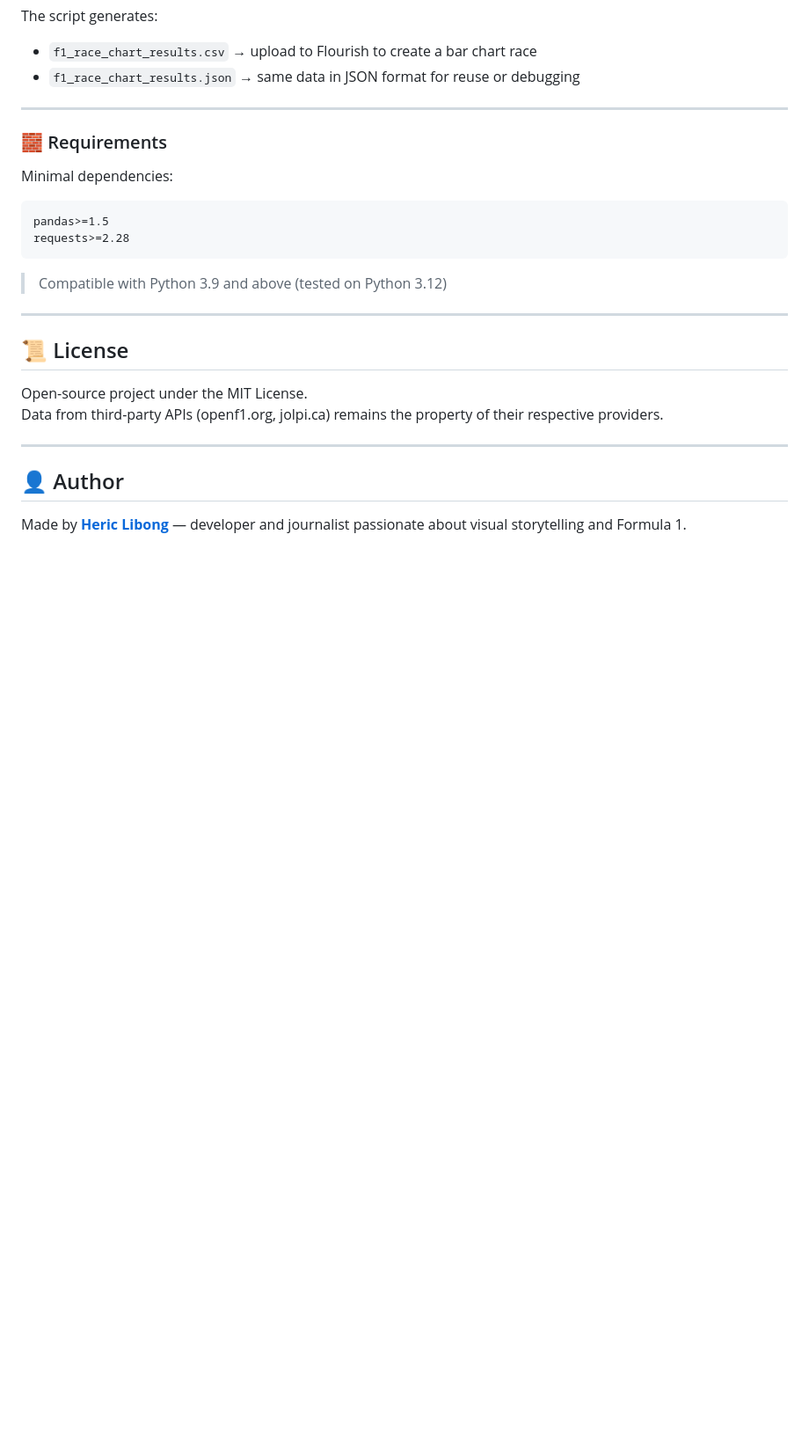
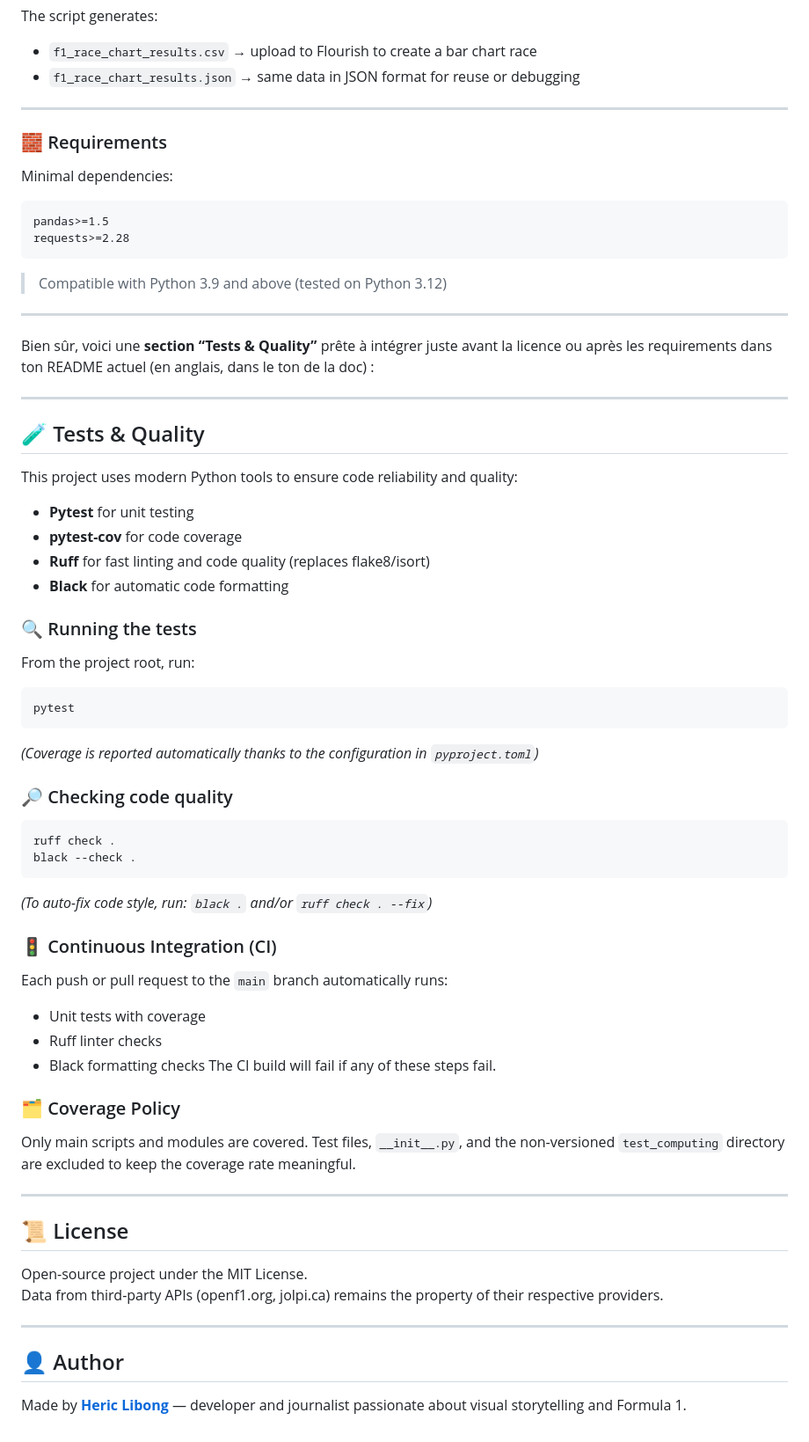
Before and after one commit to hericlibong/beautifullF1, a Markdown page: README.md, the part around the change. Shown at 88% size. Drawn GitHub-style; blank space fills up the shorter version.

Commit message:
add quality section to readme [skip ci]

````diff
--- a/README.md
+++ b/README.md
@@ -105,6 +105,53 @@ requests>=2.28
 
 ---
 
+Bien sûr, voici une **section “Tests & Quality”** prête à intégrer juste avant la licence ou après les requirements dans ton README actuel (en anglais, dans le ton de la doc) :
+
+---
+
+## 🧪 Tests & Quality
+
+This project uses modern Python tools to ensure code reliability and quality:
+
+* **Pytest** for unit testing
+* **pytest-cov** for code coverage
+* **Ruff** for fast linting and code quality (replaces flake8/isort)
+* **Black** for automatic code formatting
+
+### 🔍 Running the tests
+
+From the project root, run:
+
+```bash
+pytest
+```
+
+*(Coverage is reported automatically thanks to the configuration in `pyproject.toml`)*
+
+### 🔎 Checking code quality
+
+```bash
+ruff check .
+black --check .
+```
+
+*(To auto-fix code style, run: `black .` and/or `ruff check . --fix`)*
+
+### 🚦 Continuous Integration (CI)
+
+Each push or pull request to the `main` branch automatically runs:
+
+* Unit tests with coverage
+* Ruff linter checks
+* Black formatting checks
+  The CI build will fail if any of these steps fail.
+
+### 🗂️ Coverage Policy
+
+Only main scripts and modules are covered. Test files, `__init__.py`, and the non-versioned `test_computing` directory are excluded to keep the coverage rate meaningful.
+
+---
+
 ## 📜 License
 
 Open-source project under the MIT License.
````
